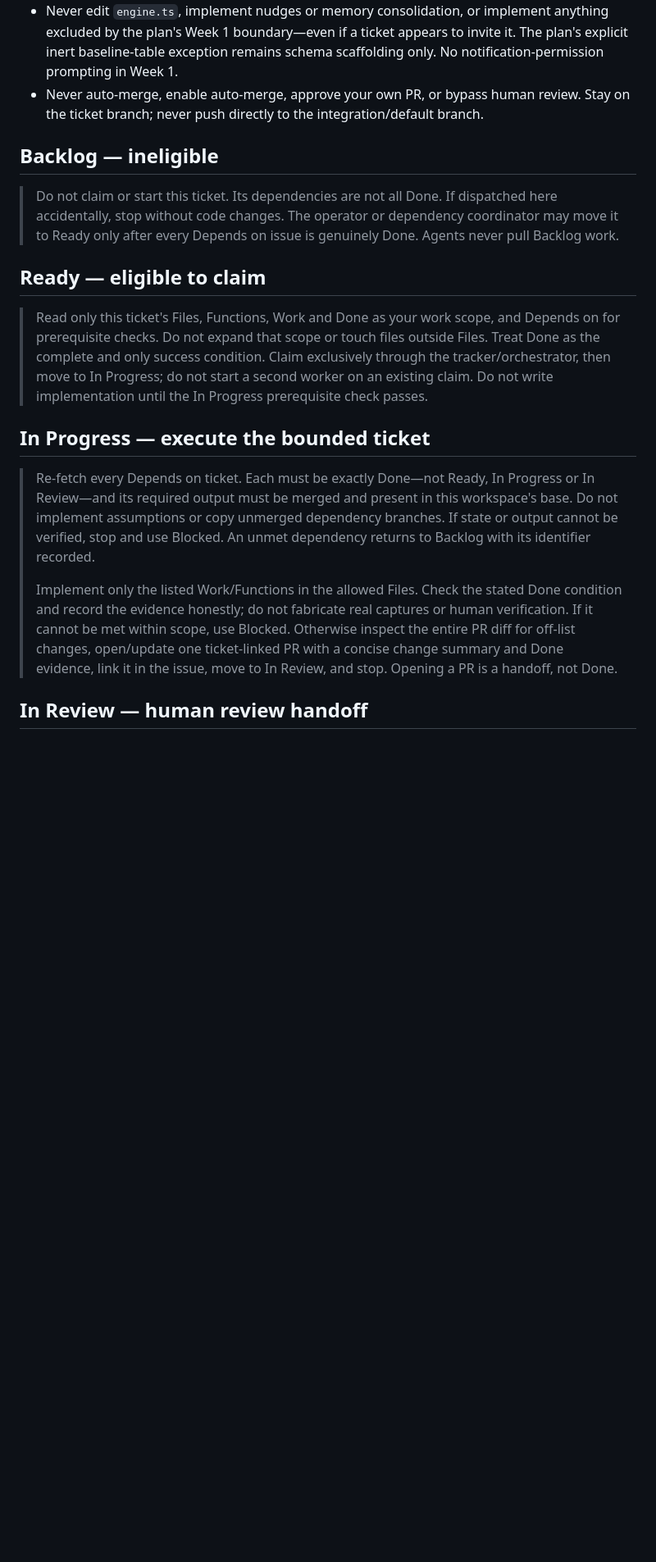
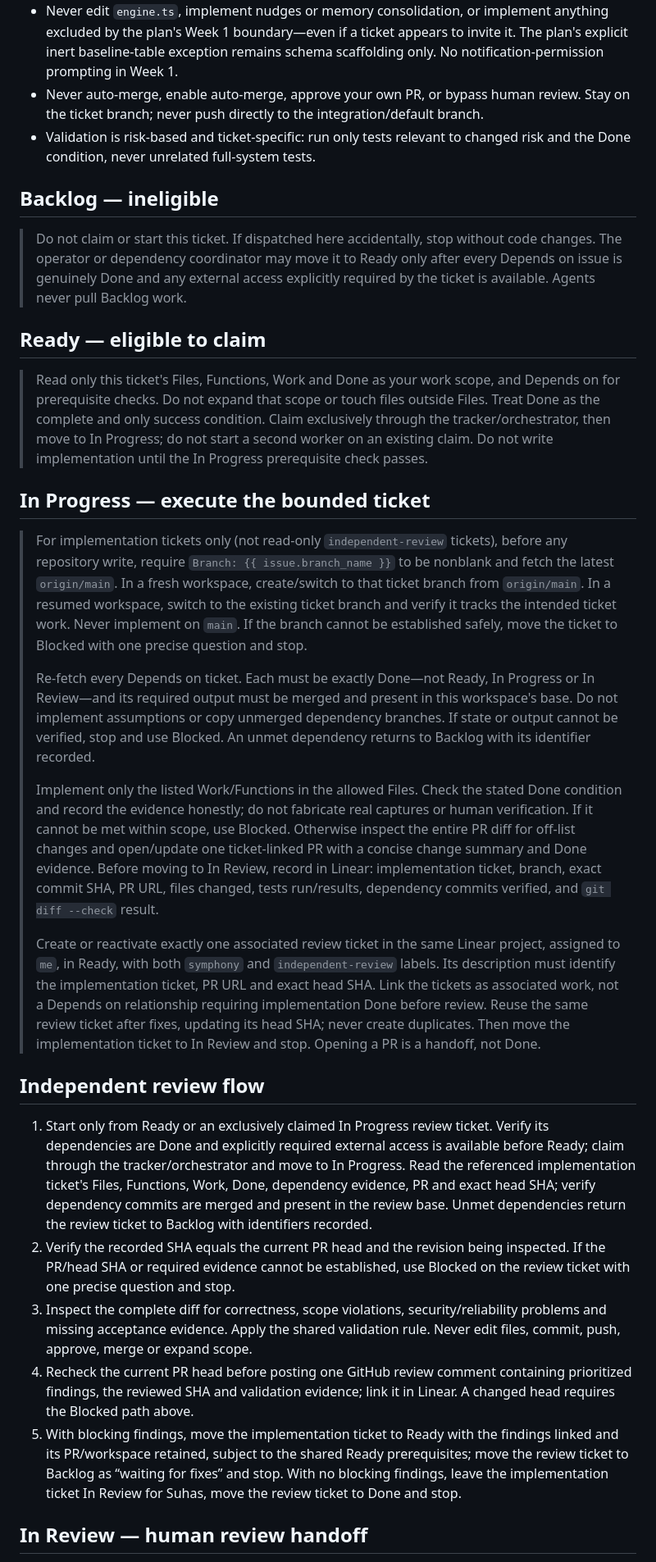
Before and after one commit to suhaskesarla/dhruva, a Markdown page: WORKFLOW.md, the part around one of its changes. Shown at 82% size. Drawn GitHub-style; blank space fills up the shorter version.

```diff
--- a/WORKFLOW.md
+++ b/WORKFLOW.md
@@ -21,10 +55,11 @@ You are working on exactly one issue in its isolated workspace. At entry and bef
 - Write only files explicitly listed in the ticket. Do not infer extra paths from Functions or Work. Necessary off-list changes—including lockfiles, generated tracked files, tests or conflict fixes—require a scope clarification through Blocked. Keep verification outputs outside repository source paths when needed. Tracker comments and PR metadata are permitted operational records.
 - Never edit `engine.ts`, implement nudges or memory consolidation, or implement anything excluded by the plan's Week 1 boundary—even if a ticket appears to invite it. The plan's explicit inert baseline-table exception remains schema scaffolding only. No notification-permission prompting in Week 1.
 - Never auto-merge, enable auto-merge, approve your own PR, or bypass human review. Stay on the ticket branch; never push directly to the integration/default branch.
+- Validation is risk-based and ticket-specific: run only tests relevant to changed risk and the Done condition, never unrelated full-system tests.
 
 ## Backlog — ineligible
 
-> Do not claim or start this ticket. Its dependencies are not all Done. If dispatched here accidentally, stop without code changes. The operator or dependency coordinator may move it to Ready only after every Depends on issue is genuinely Done. Agents never pull Backlog work.
+> Do not claim or start this ticket. If dispatched here accidentally, stop without code changes. The operator or dependency coordinator may move it to Ready only after every Depends on issue is genuinely Done and any external access explicitly required by the ticket is available. Agents never pull Backlog work.
 
 ## Ready — eligible to claim
 
@@ -32,9 +67,21 @@ You are working on exactly one issue in its isolated workspace. At entry and bef
 
 ## In Progress — execute the bounded ticket
 
+> For implementation tickets only (not read-only `independent-review` tickets), before any repository write, require `Branch: {{ issue.branch_name }}` to be nonblank and fetch the latest `origin/main`. In a fresh workspace, create/switch to that ticket branch from `origin/main`. In a resumed workspace, switch to the existing ticket branch and verify it tracks the intended ticket work. Never implement on `main`. If the branch cannot be established safely, move the ticket to Blocked with one precise question and stop.
+>
 > Re-fetch every Depends on ticket. Each must be exactly Done—not Ready, In Progress or In Review—and its required output must be merged and present in this workspace's base. Do not implement assumptions or copy unmerged dependency branches. If state or output cannot be verified, stop and use Blocked. An unmet dependency returns to Backlog with its identifier recorded.
 >
-> Implement only the listed Work/Functions in the allowed Files. Check the stated Done condition and record the evidence honestly; do not fabricate real captures or human verification. If it cannot be met within scope, use Blocked. Otherwise inspect the entire PR diff for off-list changes, open/update one ticket-linked PR with a concise change summary and Done evidence, link it in the issue, move to In Review, and stop. Opening a PR is a handoff, not Done.
+> Implement only the listed Work/Functions in the allowed Files. Check the stated Done condition and record the evidence honestly; do not fabricate real captures or human verification. If it cannot be met within scope, use Blocked. Otherwise inspect the entire PR diff for off-list changes and open/update one ticket-linked PR with a concise change summary and Done evidence. Before moving to In Review, record in Linear: implementation ticket, branch, exact commit SHA, PR URL, files changed, tests run/results, dependency commits verified, and `git diff --check` result.
+>
+> Create or reactivate exactly one associated review ticket in the same Linear project, assigned to `me`, in Ready, with both `symphony` and `independent-review` labels. Its description must identify the implementation ticket, PR URL and exact head SHA. Link the tickets as associated work, not a Depends on relationship requiring implementation Done before review. Reuse the same review ticket after fixes, updating its head SHA; never create duplicates. Then move the implementation ticket to In Review and stop. Opening a PR is a handoff, not Done.
+
+## Independent review flow
+
+1. Start only from Ready or an exclusively claimed In Progress review ticket. Verify its dependencies are Done and explicitly required external access is available before Ready; claim through the tracker/orchestrator and move to In Progress. Read the referenced implementation ticket's Files, Functions, Work, Done, dependency evidence, PR and exact head SHA; verify dependency commits are merged and present in the review base. Unmet dependencies return the review ticket to Backlog with identifiers recorded.
+2. Verify the recorded SHA equals the current PR head and the revision being inspected. If the PR/head SHA or required evidence cannot be established, use Blocked on the review ticket with one precise question and stop.
+3. Inspect the complete diff for correctness, scope violations, security/reliability problems and missing acceptance evidence. Apply the shared validation rule. Never edit files, commit, push, approve, merge or expand scope.
+4. Recheck the current PR head before posting one GitHub review comment containing prioritized findings, the reviewed SHA and validation evidence; link it in Linear. A changed head requires the Blocked path above.
+5. With blocking findings, move the implementation ticket to Ready with the findings linked and its PR/workspace retained, subject to the shared Ready prerequisites; move the review ticket to Backlog as “waiting for fixes” and stop. With no blocking findings, leave the implementation ticket In Review for Suhas, move the review ticket to Done and stop.
 
 ## In Review — human review handoff
 
```
Also changed, not shown: other parts of WORKFLOW.md (+40 -4 lines).
